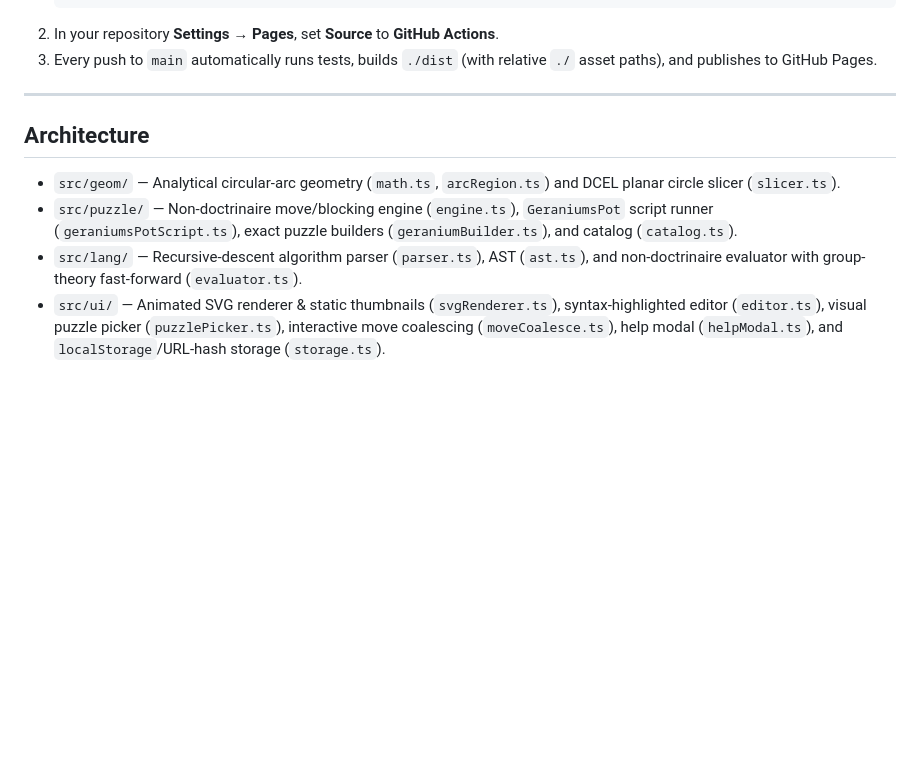
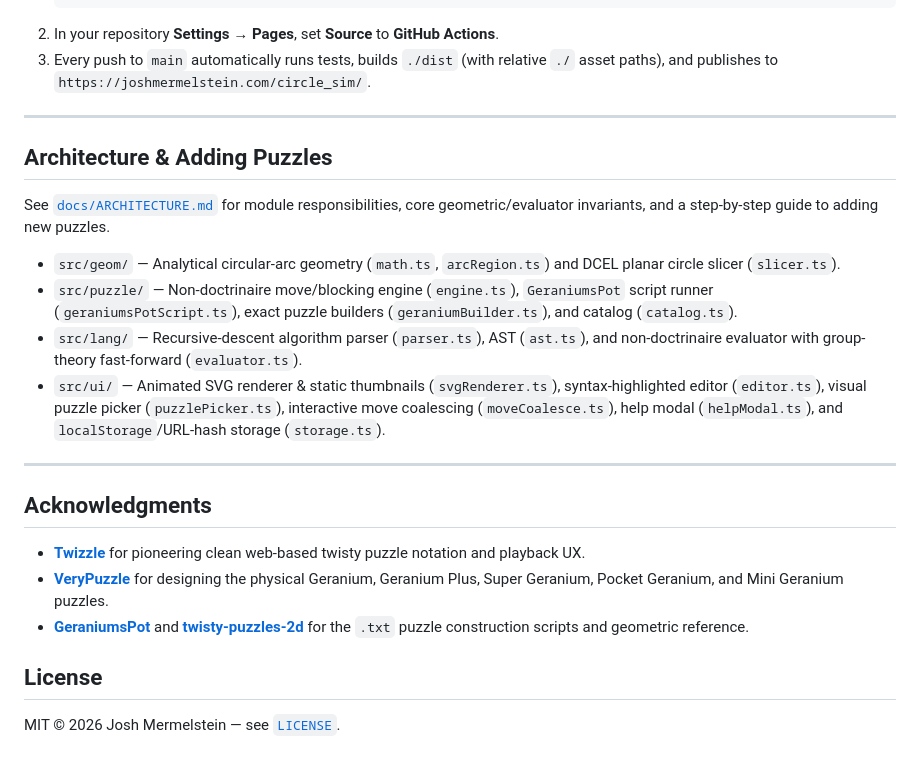
Before and after one commit to JoshMermel/ringtwist, a Markdown page: README.md, the part around one of its changes. Rendered like a GitHub page; blank space fills up the shorter version.

````diff
--- a/README.md
+++ b/README.md
@@ -79,13 +83,27 @@ A GitHub Actions workflow is included at [`.github/workflows/deploy.yml`](.githu
    git push -u origin main
    ```
 2. In your repository **Settings → Pages**, set **Source** to **GitHub Actions**.
-3. Every push to `main` automatically runs tests, builds `./dist` (with relative `./` asset paths), and publishes to GitHub Pages.
+3. Every push to `main` automatically runs tests, builds `./dist` (with relative `./` asset paths), and publishes to `https://joshmermelstein.com/circle_sim/`.
 
 ---
 
-## Architecture
+## Architecture & Adding Puzzles
+
+See [`docs/ARCHITECTURE.md`](docs/ARCHITECTURE.md) for module responsibilities, core geometric/evaluator invariants, and a step-by-step guide to adding new puzzles.
 
 - `src/geom/` — Analytical circular-arc geometry (`math.ts`, `arcRegion.ts`) and DCEL planar circle slicer (`slicer.ts`).
 - `src/puzzle/` — Non-doctrinaire move/blocking engine (`engine.ts`), `GeraniumsPot` script runner (`geraniumsPotScript.ts`), exact puzzle builders (`geraniumBuilder.ts`), and catalog (`catalog.ts`).
 - `src/lang/` — Recursive-descent algorithm parser (`parser.ts`), AST (`ast.ts`), and non-doctrinaire evaluator with group-theory fast-forward (`evaluator.ts`).
 - `src/ui/` — Animated SVG renderer & static thumbnails (`svgRenderer.ts`), syntax-highlighted editor (`editor.ts`), visual puzzle picker (`puzzlePicker.ts`), interactive move coalescing (`moveCoalesce.ts`), help modal (`helpModal.ts`), and `localStorage`/URL-hash storage (`storage.ts`).
+
+---
+
+## Acknowledgments
+
+- **[Twizzle](https://alpha.twizzle.net/)** for pioneering clean web-based twisty puzzle notation and playback UX.
+- **[VeryPuzzle](https://www.verypuzzle.com/)** for designing the physical Geranium, Geranium Plus, Super Geranium, Pocket Geranium, and Mini Geranium puzzles.
+- **[GeraniumsPot](https://github.com/grigorusha/GeraniumsPot/)** and **[twisty-puzzles-2d](https://github.com/gloomyswan/twisty-puzzles-2d)** for the `.txt` puzzle construction scripts and geometric reference.
+
+## License
+
+MIT © 2026 Josh Mermelstein — see [`LICENSE`](LICENSE).
````
Also changed, not shown: other parts of README.md (+10 -6 lines), docs/ARCHITECTURE.md (added, +73 -0 lines), docs/screenshot.png (added), 3 other files.
